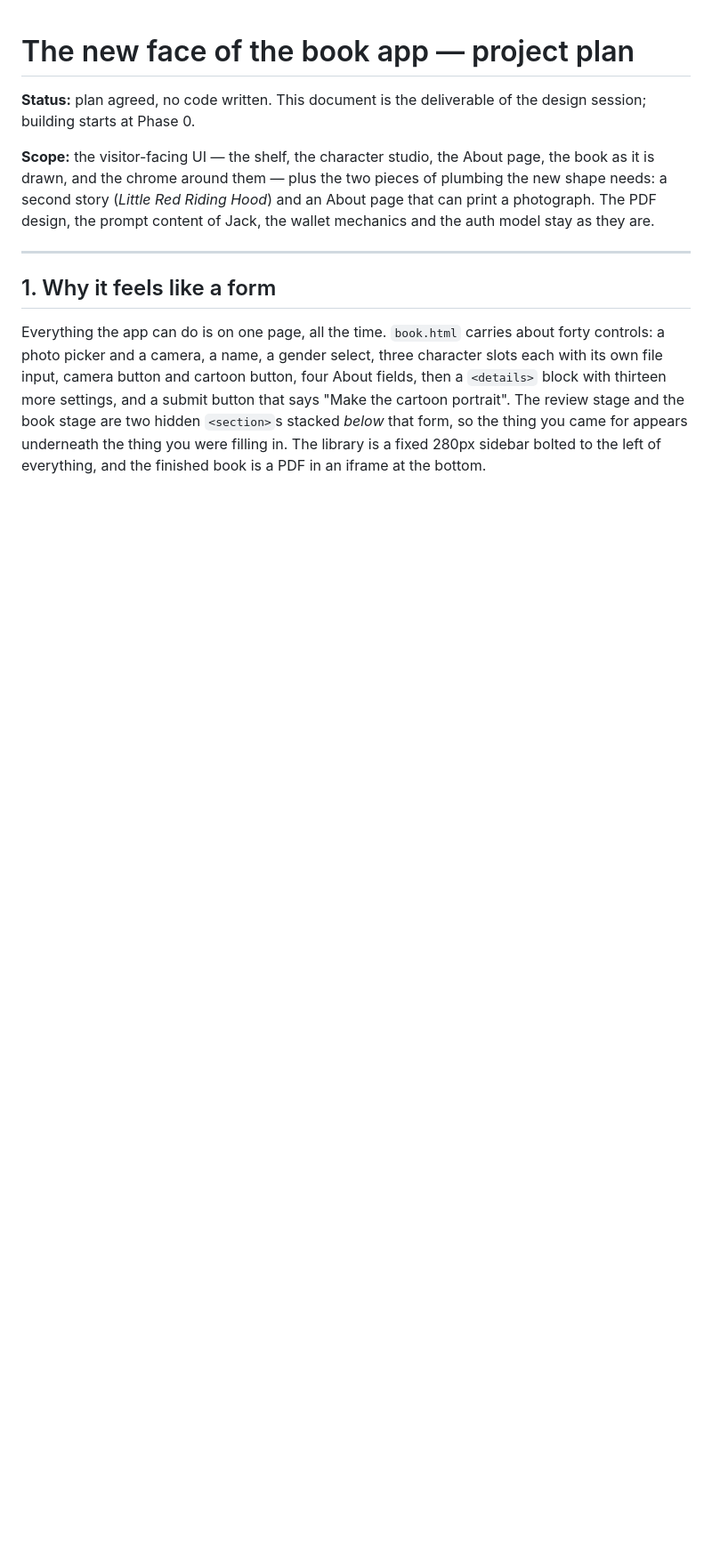
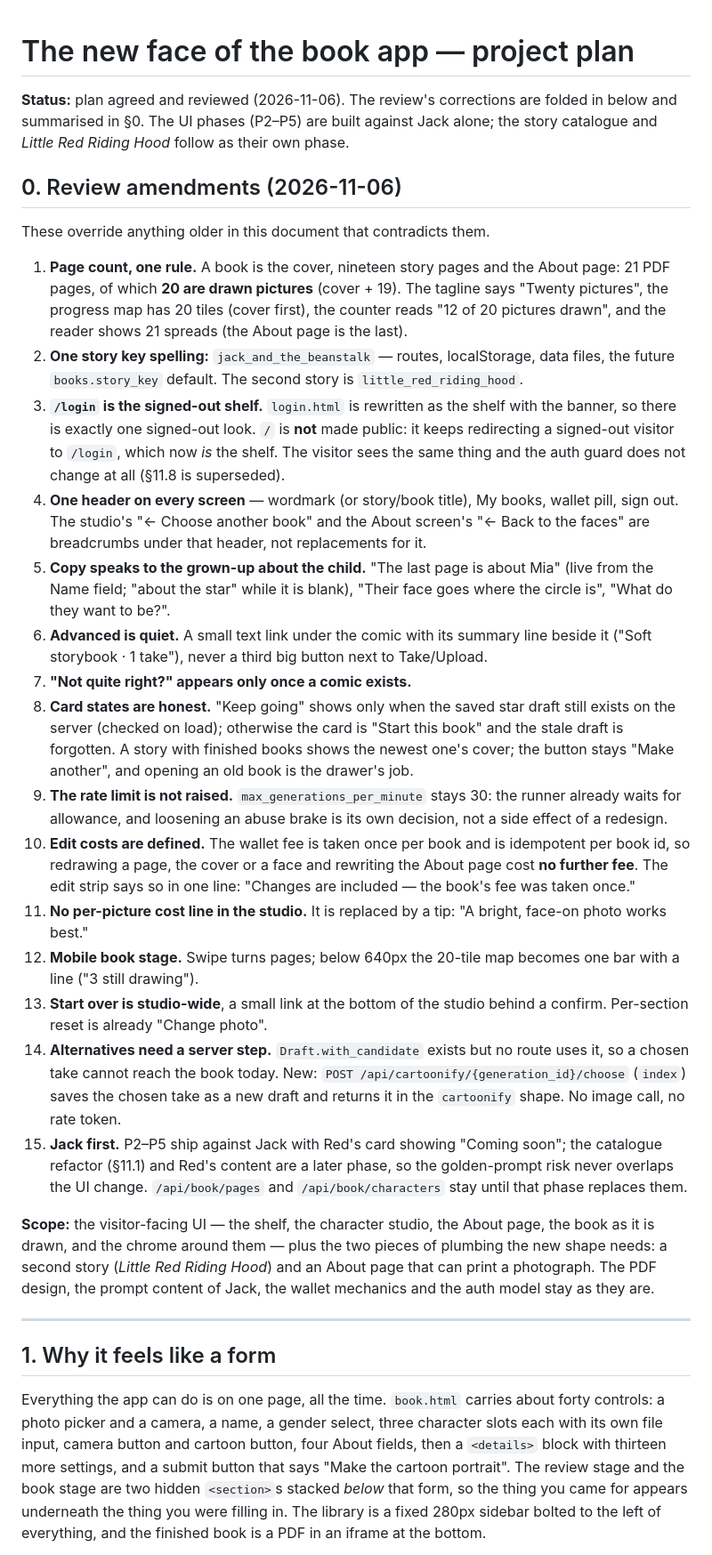
Before and after one commit to SYKhayyat/jack-and-the-beanstalk-book, a Markdown page: docs/ui-redesign-plan.md, the part around one of its changes. Shown at 89% size. GitHub-like rendering; blank space fills up the shorter version.

```diff
--- a/docs/ui-redesign-plan.md
+++ b/docs/ui-redesign-plan.md
@@ -1,7 +1,65 @@
 # The new face of the book app — project plan
 
-**Status:** plan agreed, no code written. This document is the deliverable of the
-design session; building starts at Phase 0.
+**Status:** plan agreed and reviewed (2026-11-06). The review's corrections are
+folded in below and summarised in §0. The UI phases (P2–P5) are built against
+Jack alone; the story catalogue and *Little Red Riding Hood* follow as their own
+phase.
+
+## 0. Review amendments (2026-11-06)
+
+These override anything older in this document that contradicts them.
+
+1. **Page count, one rule.** A book is the cover, nineteen story pages and the
+   About page: 21 PDF pages, of which **20 are drawn pictures** (cover + 19).
+   The tagline says "Twenty pictures", the progress map has 20 tiles (cover
+   first), the counter reads "12 of 20 pictures drawn", and the reader shows 21
+   spreads (the About page is the last).
+2. **One story key spelling:** `jack_and_the_beanstalk` — routes, localStorage,
+   data files, the future `books.story_key` default. The second story is
+   `little_red_riding_hood`.
+3. **`/login` is the signed-out shelf.** `login.html` is rewritten as the shelf
+   with the banner, so there is exactly one signed-out look. `/` is **not**
+   made public: it keeps redirecting a signed-out visitor to `/login`, which now
+   *is* the shelf. The visitor sees the same thing and the auth guard does not
+   change at all (§11.8 is superseded).
+4. **One header on every screen** — wordmark (or story/book title), My books,
+   wallet pill, sign out. The studio's "← Choose another book" and the About
+   screen's "← Back to the faces" are breadcrumbs under that header, not
+   replacements for it.
+5. **Copy speaks to the grown-up about the child.** "The last page is about
+   Mia" (live from the Name field; "about the star" while it is blank), "Their
+   face goes where the circle is", "What do they want to be?".
+6. **Advanced is quiet.** A small text link under the comic with its summary
+   line beside it ("Soft storybook · 1 take"), never a third big button next to
+   Take/Upload.
+7. **"Not quite right?" appears only once a comic exists.**
+8. **Card states are honest.** "Keep going" shows only when the saved star
+   draft still exists on the server (checked on load); otherwise the card is
+   "Start this book" and the stale draft is forgotten. A story with finished
+   books shows the newest one's cover; the button stays "Make another", and
+   opening an old book is the drawer's job.
+9. **The rate limit is not raised.** `max_generations_per_minute` stays 30: the
+   runner already waits for allowance, and loosening an abuse brake is its own
+   decision, not a side effect of a redesign.
+10. **Edit costs are defined.** The wallet fee is taken once per book and is
+    idempotent per book id, so redrawing a page, the cover or a face and
+    rewriting the About page cost **no further fee**. The edit strip says so in
+    one line: "Changes are included — the book's fee was taken once."
+11. **No per-picture cost line in the studio.** It is replaced by a tip: "A
+    bright, face-on photo works best."
+12. **Mobile book stage.** Swipe turns pages; below 640px the 20-tile map
+    becomes one bar with a line ("3 still drawing").
+13. **Start over is studio-wide**, a small link at the bottom of the studio
+    behind a confirm. Per-section reset is already "Change photo".
+14. **Alternatives need a server step.** `Draft.with_candidate` exists but no
+    route uses it, so a chosen take cannot reach the book today. New:
+    `POST /api/cartoonify/{generation_id}/choose` (`index`) saves the chosen
+    take as a new draft and returns it in the `cartoonify` shape. No image
+    call, no rate token.
+15. **Jack first.** P2–P5 ship against Jack with Red's card showing "Coming
+    soon"; the catalogue refactor (§11.1) and Red's content are a later phase,
+    so the golden-prompt risk never overlaps the UI change. `/api/book/pages`
+    and `/api/book/characters` stay until that phase replaces them.
 
 **Scope:** the visitor-facing UI — the shelf, the character studio, the About
 page, the book as it is drawn, and the chrome around them — plus the two pieces
```
Also changed, not shown: other parts of docs/ui-redesign-plan.md (+73 -46 lines).
